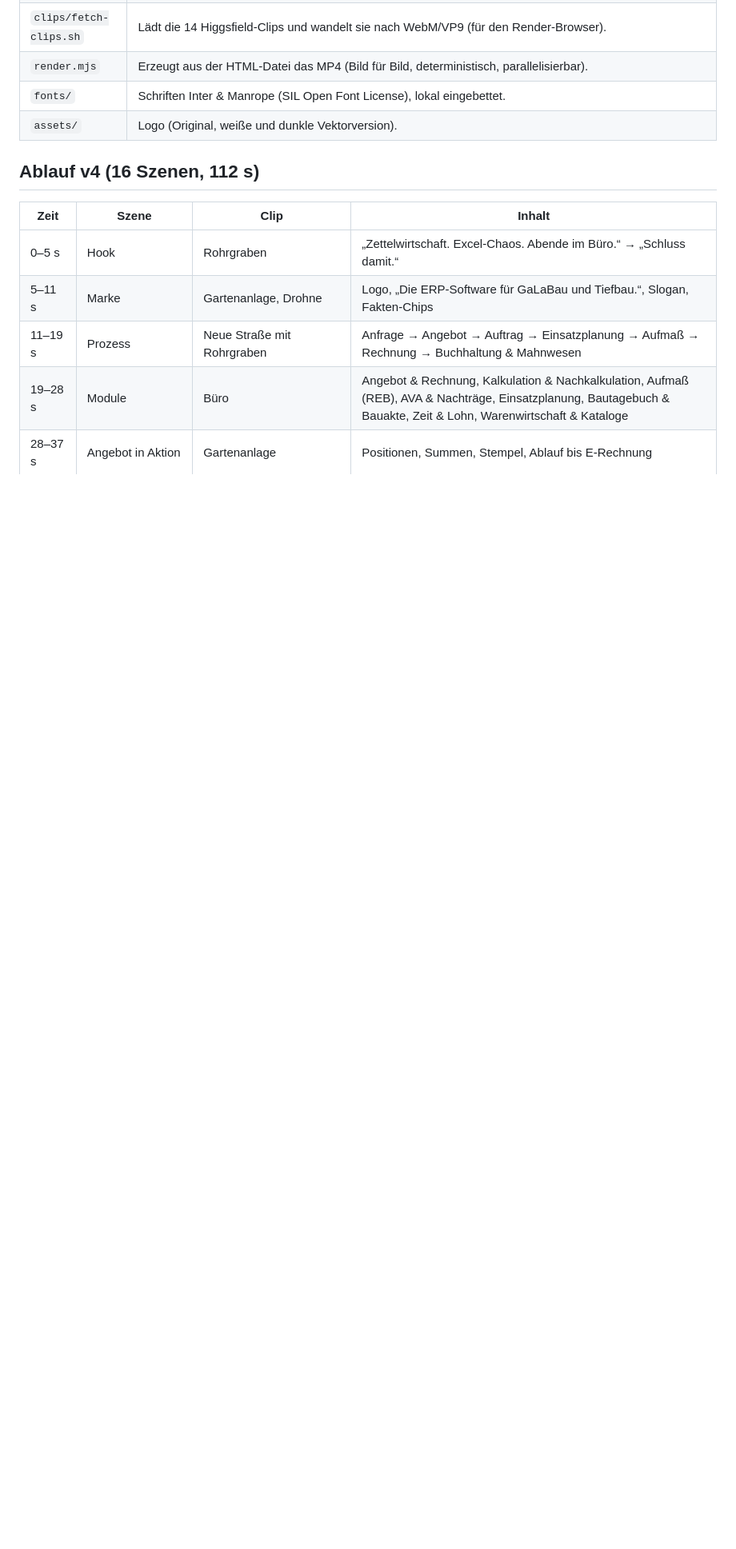
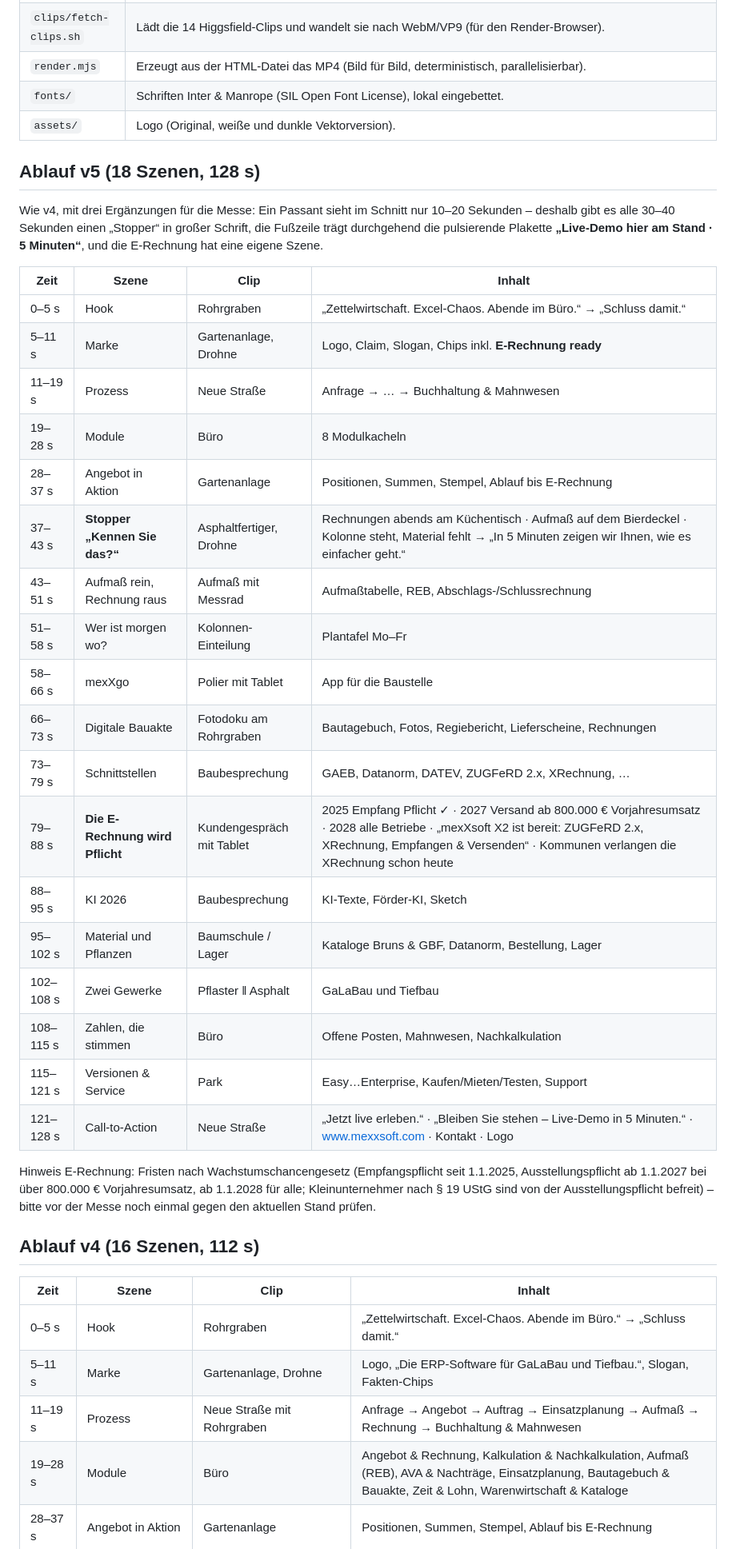
Before and after one commit to sgauger1986-sketch/basti, a Markdown page: messe-video/README.md, the part around one of its changes. Shown at 80% size. Drawn GitHub-style; blank space fills up the shorter version.

Commit message:
README: Fassung v5 mit Stoppern und E-Rechnung-Szene dokumentiert
Co-Authored-By: Claude Fable 5.1 <noreply@anthropic.com>
Claude-Session: https://claude.ai/code/session_01VQh9ziPQVGwYwHmjpGBAfX

```diff
--- a/messe-video/README.md
+++ b/messe-video/README.md
@@ -19,6 +20,37 @@ Die Bildwelt besteht aus **vierzehn exklusiv mit Higgsfield (Seedance 2.5) erzeu
 | `render.mjs` | Erzeugt aus der HTML-Datei das MP4 (Bild für Bild, deterministisch, parallelisierbar). |
 | `fonts/` | Schriften Inter & Manrope (SIL Open Font License), lokal eingebettet. |
 | `assets/` | Logo (Original, weiße und dunkle Vektorversion). |
+
+## Ablauf v5 (18 Szenen, 128 s)
+
+Wie v4, mit drei Ergänzungen für die Messe: Ein Passant sieht im Schnitt nur 10–20 Sekunden – deshalb gibt es
+alle 30–40 Sekunden einen „Stopper“ in großer Schrift, die Fußzeile trägt durchgehend die pulsierende Plakette
+**„Live-Demo hier am Stand · 5 Minuten“**, und die E-Rechnung hat eine eigene Szene.
+
+| Zeit | Szene | Clip | Inhalt |
+|---|---|---|---|
+| 0–5 s | Hook | Rohrgraben | „Zettelwirtschaft. Excel-Chaos. Abende im Büro.“ → „Schluss damit.“ |
+| 5–11 s | Marke | Gartenanlage, Drohne | Logo, Claim, Slogan, Chips inkl. **E-Rechnung ready** |
+| 11–19 s | Prozess | Neue Straße | Anfrage → … → Buchhaltung & Mahnwesen |
+| 19–28 s | Module | Büro | 8 Modulkacheln |
+| 28–37 s | Angebot in Aktion | Gartenanlage | Positionen, Summen, Stempel, Ablauf bis E-Rechnung |
+| 37–43 s | **Stopper „Kennen Sie das?“** | Asphaltfertiger, Drohne | Rechnungen abends am Küchentisch · Aufmaß auf dem Bierdeckel · Kolonne steht, Material fehlt → „In 5 Minuten zeigen wir Ihnen, wie es einfacher geht.“ |
+| 43–51 s | Aufmaß rein, Rechnung raus | Aufmaß mit Messrad | Aufmaßtabelle, REB, Abschlags-/Schlussrechnung |
+| 51–58 s | Wer ist morgen wo? | Kolonnen-Einteilung | Plantafel Mo–Fr |
+| 58–66 s | mexXgo | Polier mit Tablet | App für die Baustelle |
+| 66–73 s | Digitale Bauakte | Fotodoku am Rohrgraben | Bautagebuch, Fotos, Regiebericht, Lieferscheine, Rechnungen |
+| 73–79 s | Schnittstellen | Baubesprechung | GAEB, Datanorm, DATEV, ZUGFeRD 2.x, XRechnung, … |
+| 79–88 s | **Die E-Rechnung wird Pflicht** | Kundengespräch mit Tablet | 2025 Empfang Pflicht ✓ · 2027 Versand ab 800.000 € Vorjahresumsatz · 2028 alle Betriebe · „mexXsoft X2 ist bereit: ZUGFeRD 2.x, XRechnung, Empfangen & Versenden“ · Kommunen verlangen die XRechnung schon heute |
+| 88–95 s | KI 2026 | Baubesprechung | KI-Texte, Förder-KI, Sketch |
+| 95–102 s | Material und Pflanzen | Baumschule / Lager | Kataloge Bruns & GBF, Datanorm, Bestellung, Lager |
+| 102–108 s | Zwei Gewerke | Pflaster ‖ Asphalt | GaLaBau und Tiefbau |
+| 108–115 s | Zahlen, die stimmen | Büro | Offene Posten, Mahnwesen, Nachkalkulation |
+| 115–121 s | Versionen & Service | Park | Easy…Enterprise, Kaufen/Mieten/Testen, Support |
+| 121–128 s | Call-to-Action | Neue Straße | „Jetzt live erleben.“ · „Bleiben Sie stehen – Live-Demo in 5 Minuten.“ · www.mexxsoft.com · Kontakt · Logo |
+
+Hinweis E-Rechnung: Fristen nach Wachstumschancengesetz (Empfangspflicht seit 1.1.2025, Ausstellungspflicht ab
+1.1.2027 bei über 800.000 € Vorjahresumsatz, ab 1.1.2028 für alle; Kleinunternehmer nach § 19 UStG sind von der
+Ausstellungspflicht befreit) – bitte vor der Messe noch einmal gegen den aktuellen Stand prüfen.
 
 ## Ablauf v4 (16 Szenen, 112 s)
 
```
Also changed, not shown: other parts of messe-video/README.md (+3 -2 lines).
